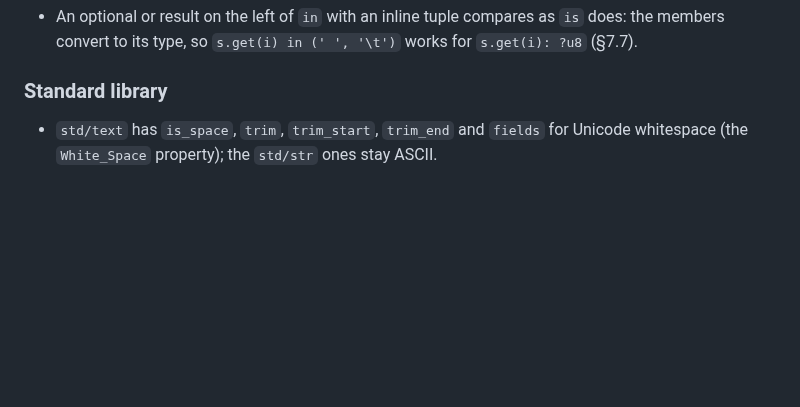
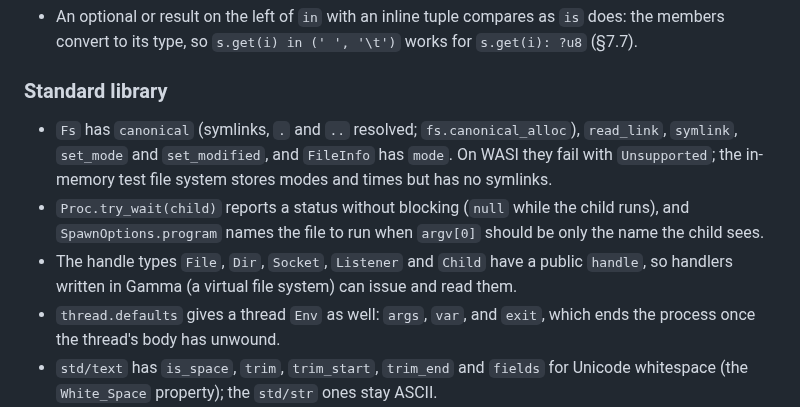
Before and after one commit to chroma04/gamma-lang, a Markdown page: CHANGELOG.md, the part around the change. GitHub-like rendering; blank space fills up the shorter version.

Commit message:
Note the Fs, Proc, handle and thread additions in the changelog
Co-Authored-By: Claude Opus 5.5 <noreply@anthropic.com>
Claude-Session: https://claude.ai/code/session_01BF9AkTBkotasMUM4LaaB2d

```diff
--- a/CHANGELOG.md
+++ b/CHANGELOG.md
@@ -208,6 +208,17 @@ Rust implementation was still the one users ran; it is now `gamma`.
 
 ### Standard library
 
+- `Fs` has `canonical` (symlinks, `.` and `..` resolved; `fs.canonical_alloc`),
+  `read_link`, `symlink`, `set_mode` and `set_modified`, and `FileInfo` has `mode`. On
+  WASI they fail with `Unsupported`; the in-memory test file system stores modes and times
+  but has no symlinks.
+- `Proc.try_wait(child)` reports a status without blocking (`null` while the child runs),
+  and `SpawnOptions.program` names the file to run when `argv[0]` should be only the name
+  the child sees.
+- The handle types `File`, `Dir`, `Socket`, `Listener` and `Child` have a public `handle`,
+  so handlers written in Gamma (a virtual file system) can issue and read them.
+- `thread.defaults` gives a thread `Env` as well: `args`, `var`, and `exit`, which ends the
+  process once the thread's body has unwound.
 - `std/text` has `is_space`, `trim`, `trim_start`, `trim_end` and `fields` for Unicode
   whitespace (the `White_Space` property); the `std/str` ones stay ASCII.
 - `thread.drained(&c)` tells a closed and drained `Channel` from an empty one, so a consumer
```
